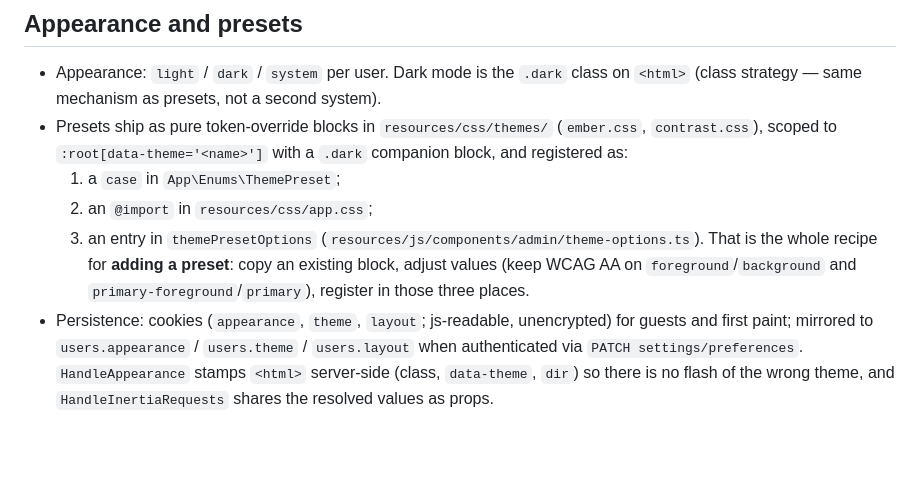
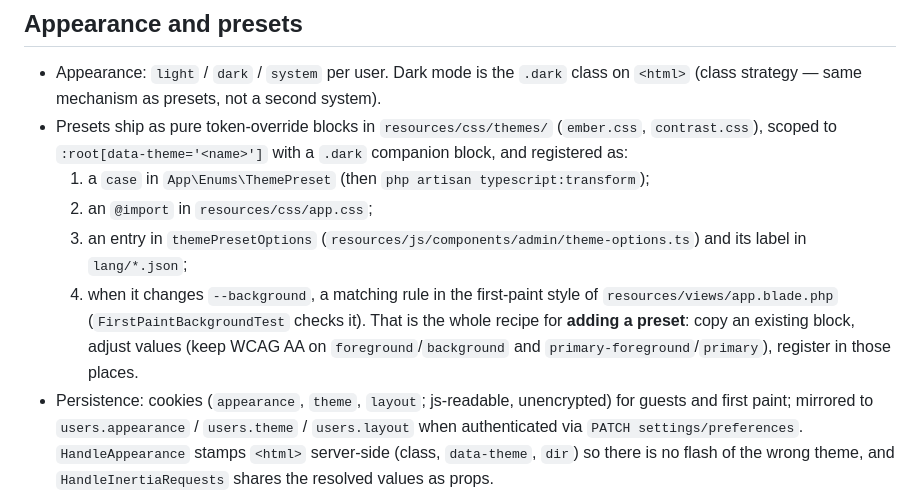
Before and after one commit to DevPlus31/atrium, a Markdown page: THEMING.md, the part around the change. GitHub-like rendering; blank space fills up the shorter version.

```diff
--- a/THEMING.md
+++ b/THEMING.md
@@ -46,13 +46,17 @@ options) are shell-level API changes and are reviewed like one.
 - Presets ship as pure token-override blocks in `resources/css/themes/`
   (`ember.css`, `contrast.css`), scoped to `:root[data-theme='<name>']` with
   a `.dark` companion block, and registered as:
-  1. a `case` in `App\Enums\ThemePreset`;
+  1. a `case` in `App\Enums\ThemePreset` (then `php artisan typescript:transform`);
   2. an `@import` in `resources/css/app.css`;
   3. an entry in `themePresetOptions`
-     (`resources/js/components/admin/theme-options.ts`).
+     (`resources/js/components/admin/theme-options.ts`) and its label in
+     `lang/*.json`;
+  4. when it changes `--background`, a matching rule in the first-paint
+     style of `resources/views/app.blade.php` (`FirstPaintBackgroundTest`
+     checks it).
   That is the whole recipe for **adding a preset**: copy an existing block,
   adjust values (keep WCAG AA on `foreground`/`background` and
-  `primary-foreground`/`primary`), register in those three places.
+  `primary-foreground`/`primary`), register in those places.
 - Persistence: cookies (`appearance`, `theme`, `layout`; js-readable,
   unencrypted) for guests and first paint; mirrored to `users.appearance` /
   `users.theme` / `users.layout` when authenticated via
```
Also changed, not shown: README.md (+45 -0 lines).
